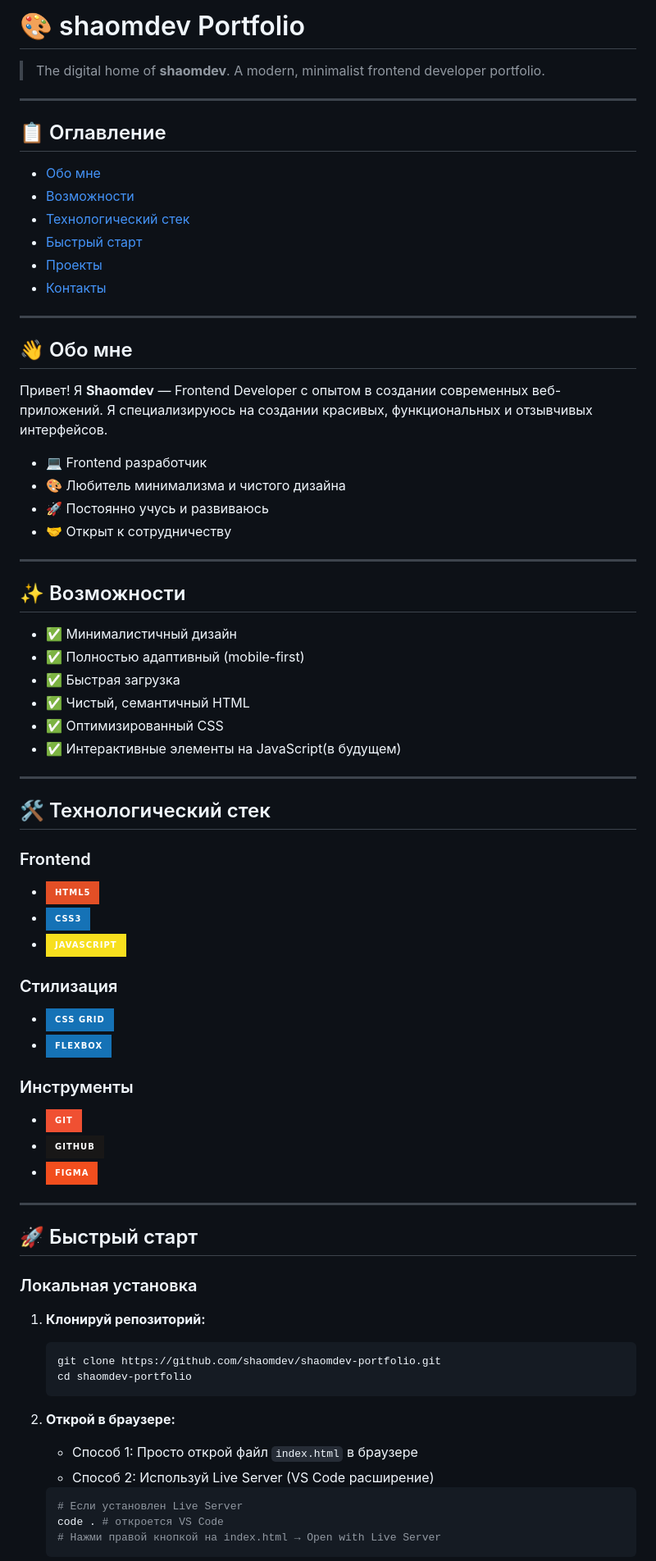
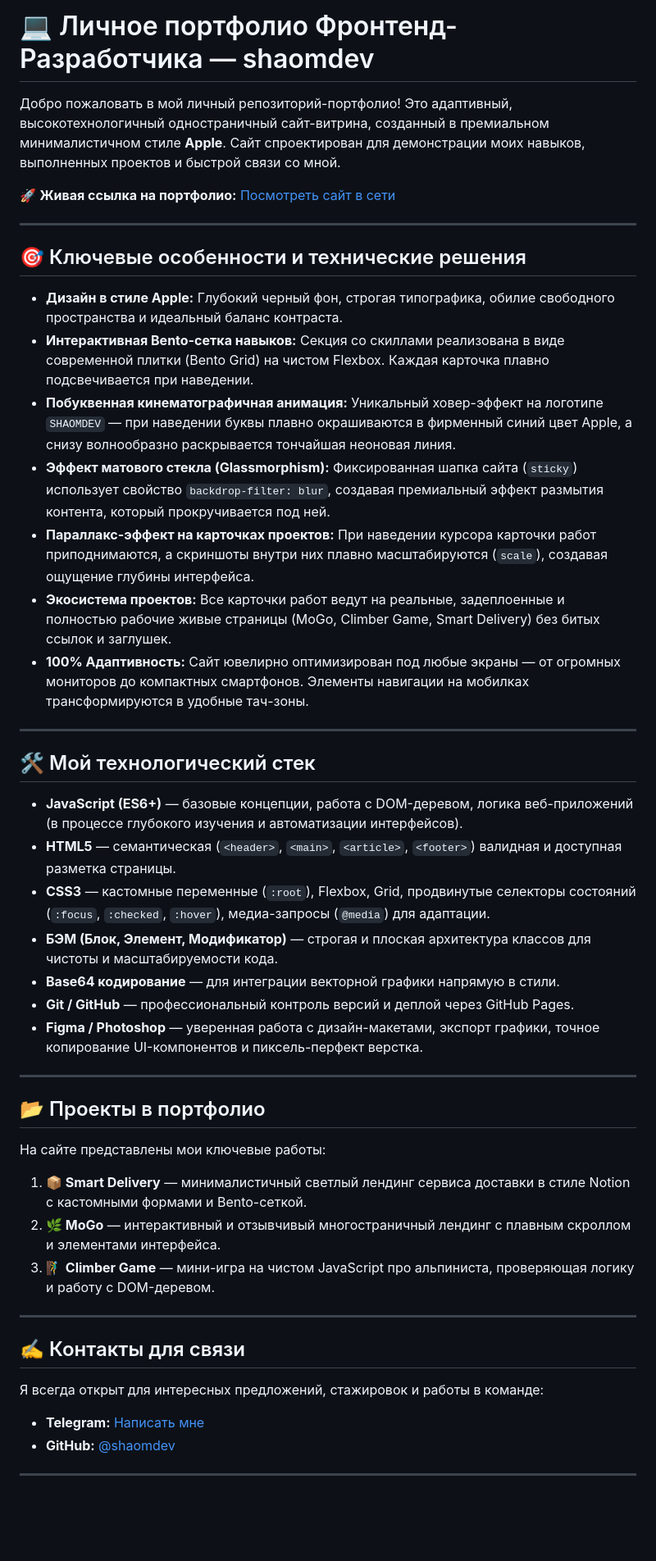
Before and after one commit to shaomdev/shaomdev-portfolio, a Markdown page: README.md, the part around one of its changes. Shown at 82% size. GitHub-like rendering; badges without logos; blank space fills up the shorter version.

````diff
--- a/README.md
+++ b/README.md
@@ -1,80 +1,51 @@
-# 🎨 shaomdev Portfolio
+# 💻 Личное портфолио Фронтенд-Разработчика — shaomdev
 
-> The digital home of **shaomdev**. A modern, minimalist frontend developer portfolio.
+Добро пожаловать в мой личный репозиторий-портфолио! Это адаптивный, высокотехнологичный одностраничный сайт-витрина, созданный в премиальном минималистичном стиле **Apple**. Сайт спроектирован для демонстрации моих навыков, выполненных проектов и быстрой связи со мной.
+
+🚀 **Живая ссылка на портфолио:** [Посмотреть сайт в сети](https://shaomdev.github.io/shaomdev-portfolio/)
 
 ---
 
-## 📋 Оглавление
+## 🎯 Ключевые особенности и технические решения
 
-- [Обо мне](#-обо-мне)
-- [Возможности](#-возможности)
-- [Технологический стек](#-технологический-стек)
-- [Быстрый старт](#-быстрый-старт)
-- [Проекты](#-проекты)
-- [Контакты](#-контакты)
+- **Дизайн в стиле Apple:** Глубокий черный фон, строгая типографика, обилие свободного пространства и идеальный баланс контраста.
+- **Интерактивная Bento-сетка навыков:** Секция со скиллами реализована в виде современной плитки (Bento Grid) на чистом Flexbox. Каждая карточка плавно подсвечивается при наведении.
+- **Побуквенная кинематографичная анимация:** Уникальный ховер-эффект на логотипе `SHAOMDEV` — при наведении буквы плавно окрашиваются в фирменный синий цвет Apple, а снизу волнообразно раскрывается тончайшая неоновая линия.
+- **Эффект матового стекла (Glassmorphism):** Фиксированная шапка сайта (`sticky`) использует свойство `backdrop-filter: blur`, создавая премиальный эффект размытия контента, который прокручивается под ней.
+- **Параллакс-эффект на карточках проектов:** При наведении курсора карточки работ приподнимаются, а скриншоты внутри них плавно масштабируются (`scale`), создавая ощущение глубины интерфейса.
+- **Экосистема проектов:** Все карточки работ ведут на реальные, задеплоенные и полностью рабочие живые страницы (MoGo, Climber Game, Smart Delivery) без битых ссылок и заглушек.
+- **100% Адаптивность:** Сайт ювелирно оптимизирован под любые экраны — от огромных мониторов до компактных смартфонов. Элементы навигации на мобилках трансформируются в удобные тач-зоны.
 
 ---
 
-## 👋 Обо мне
+## 🛠 Мой технологический стек
 
-Привет! Я **Shaomdev** — Frontend Developer с опытом в создании современных веб-приложений. Я специализируюсь на создании красивых, функциональных и отзывчивых интерфейсов.
-
-- 💻 Frontend разработчик
-- 🎨 Любитель минимализма и чистого дизайна
-- 🚀 Постоянно учусь и развиваюсь
-- 🤝 Открыт к сотрудничеству
+- **JavaScript (ES6+)** — базовые концепции, работа с DOM-деревом, логика веб-приложений (в процессе глубокого изучения и автоматизации интерфейсов).
+- **HTML5** — семантическая (`<header>`, `<main>`, `<article>`, `<footer>`) валидная и доступная разметка страницы.
+- **CSS3** — кастомные переменные (`:root`), Flexbox, Grid, продвинутые селекторы состояний (`:focus`, `:checked`, `:hover`), медиа-запросы (`@media`) для адаптации.
+- **БЭМ (Блок, Элемент, Модификатор)** — строгая и плоская архитектура классов для чистоты и масштабируемости кода.
+- **Base64 кодирование** — для интеграции векторной графики напрямую в стили.
+- **Git / GitHub** — профессиональный контроль версий и деплой через GitHub Pages.
+- **Figma / Photoshop** — уверенная работа с дизайн-макетами, экспорт графики, точное копирование UI-компонентов и пиксель-перфект верстка.
 
 ---
 
-## ✨ Возможности
+## 📂 Проекты в портфолио
 
-- ✅ Минималистичный дизайн
-- ✅ Полностью адаптивный (mobile-first)
-- ✅ Быстрая загрузка
-- ✅ Чистый, семантичный HTML
-- ✅ Оптимизированный CSS
-- ✅ Интерактивные элементы на JavaScript(в будущем)
+На сайте представлены мои ключевые работы:
+
+1.  **📦 Smart Delivery** — минималистичный светлый лендинг сервиса доставки в стиле Notion с кастомными формами и Bento-сеткой.
+2.  **🌿 MoGo** — интерактивный и отзывчивый многостраничный лендинг с плавным скроллом и элементами интерфейса.
+3.  **🧗‍♂️ Climber Game** — мини-игра на чистом JavaScript про альпиниста, проверяющая логику и работу с DOM-деревом.
 
 ---
 
-## 🛠️ Технологический стек
+## ✍️ Контакты для связи
 
-### Frontend
+Я всегда открыт для интересных предложений, стажировок и работы в команде:
 
-- ![HTML5](https://img.shields.io/badge/HTML5-E34F26?style=for-the-badge&logo=html5&logoColor=white)
-- ![CSS3](https://img.shields.io/badge/CSS3-1572B6?style=for-the-badge&logo=css3&logoColor=white)
-- ![JavaScript](https://img.shields.io/badge/JavaScript-F7DF1E?style=for-the-badge&logo=javascript&logoColor=black)
-
-### Стилизация
-
-- ![CSS Grid](https://img.shields.io/badge/CSS%20Grid-1572B6?style=for-the-badge&logo=css3&logoColor=white)
-- ![Flexbox](https://img.shields.io/badge/Flexbox-1572B6?style=for-the-badge&logo=css3&logoColor=white)
-
-### Инструменты
-
-- ![Git](https://img.shields.io/badge/Git-F05032?style=for-the-badge&logo=git&logoColor=white)
-- ![GitHub](https://img.shields.io/badge/GitHub-181717?style=for-the-badge&logo=github&logoColor=white)
-- ![Figma](https://img.shields.io/badge/Figma-F24E1E?style=for-the-badge&logo=figma&logoColor=white)
+- **Telegram:** [Написать мне](https://t.me/shaomdev)
+- **GitHub:** [@shaomdev](https://github.com/shaomdev)
 
 ---
 
-## 🚀 Быстрый старт
-
-### Локальная установка
-
-1. **Клонируй репозиторий:**
-
-   ```bash
-   git clone https://github.com/shaomdev/shaomdev-portfolio.git
-   cd shaomdev-portfolio
-   ```
-
-2. **Открой в браузере:**
-   - Способ 1: Просто открой файл `index.html` в браузере
-   - Способ 2: Используй Live Server (VS Code расширение)
-   ```bash
-   # Если установлен Live Server
-   code . # откроется VS Code
-   # Нажми правой кнопкой на index.html → Open with Live Server
-   ```
-
````
Also changed, not shown: other parts of README.md (+1 -62 lines).
